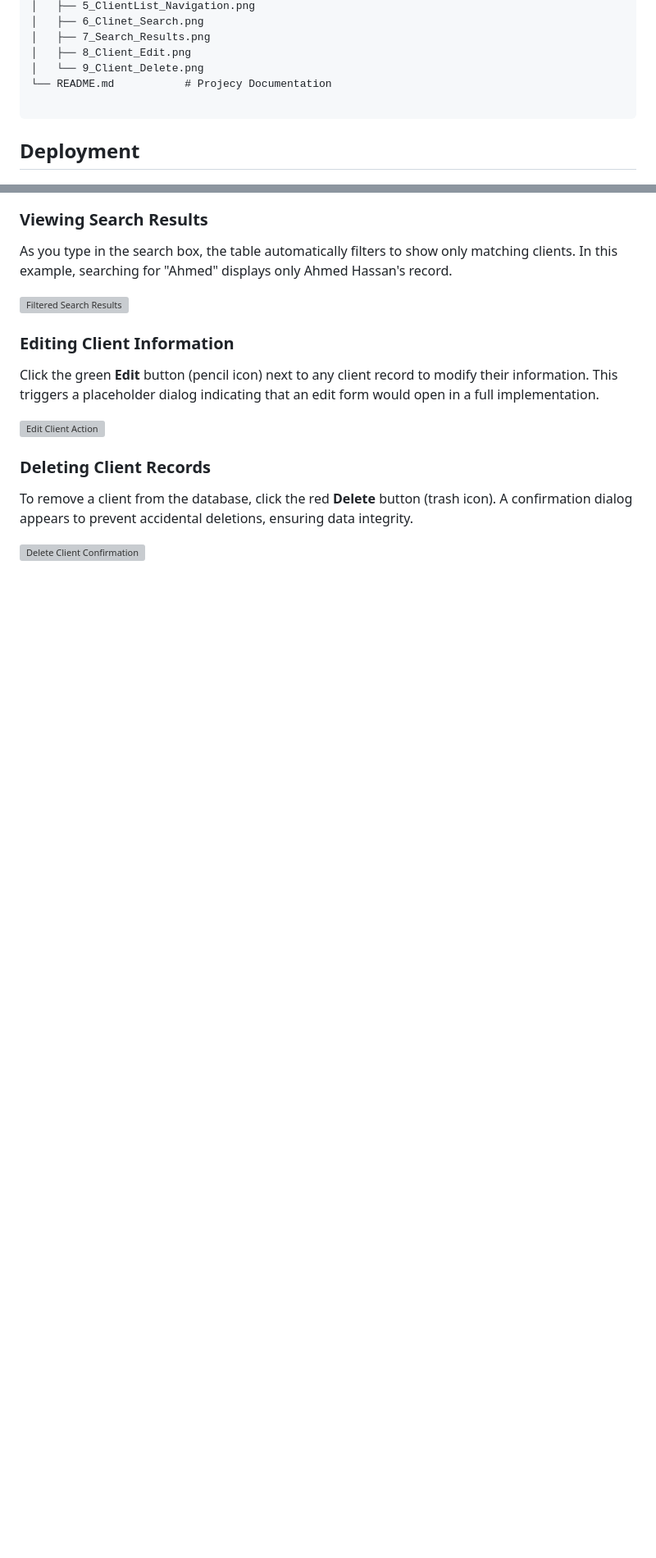
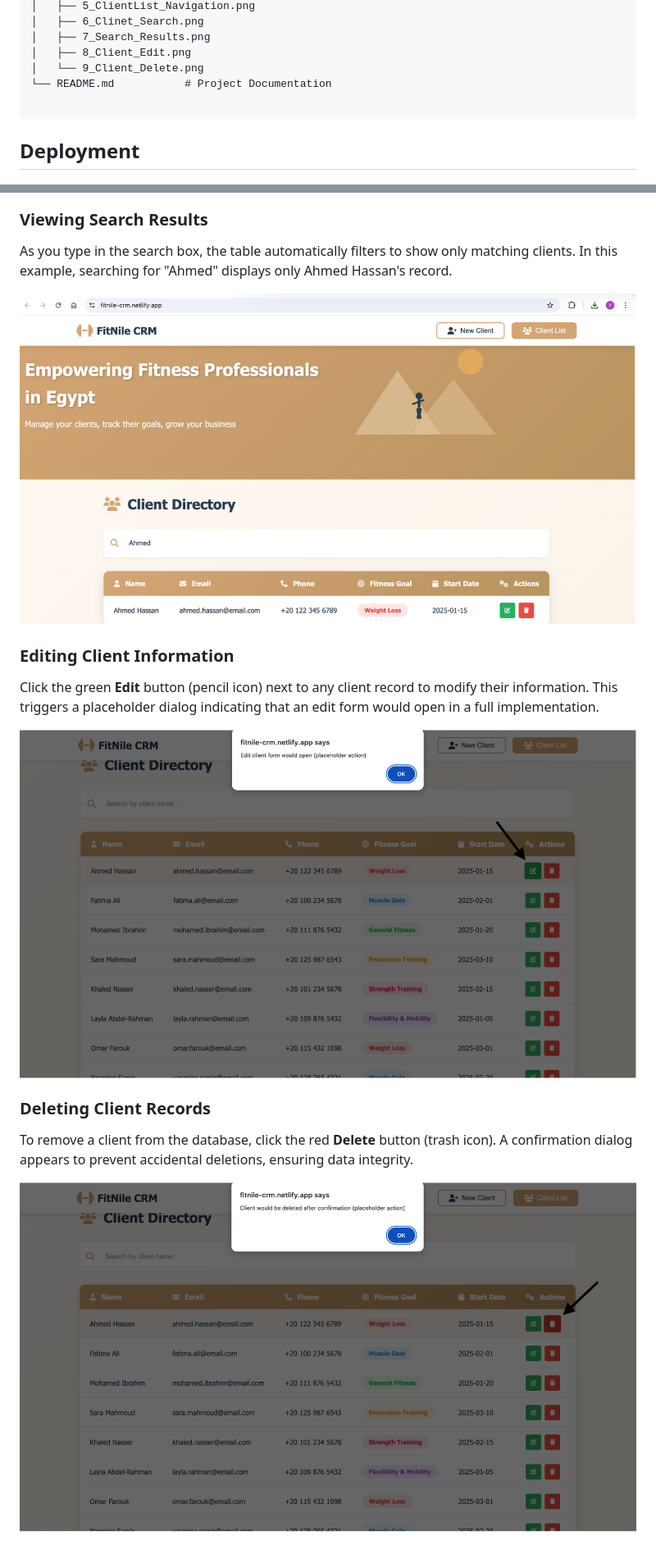
Before and after one commit to youssef-S-Elmahdy/fitcrm, a Markdown page: README.md, 2 parts joined by grey strips. Shown: that part at 82% size. GitHub-like rendering; blank space fills up the shorter version; grey boxes are pictures that could not be loaded.

````diff
--- a/README.md
+++ b/README.md
@@ -63,7 +63,7 @@ fitcrm/
 │   ├── 7_Search_Results.png
 │   ├── 8_Client_Edit.png
 │   └── 9_Client_Delete.png
-└── README.md           # Projecy Documentation
+└── README.md           # Project Documentation
 
 ```
 
@@ -121,14 +121,14 @@ Use the search bar at the top of the Client Directory to quickly find specific c
 ### Viewing Search Results
 As you type in the search box, the table automatically filters to show only matching clients. In this example, searching for "Ahmed" displays only Ahmed Hassan's record.
 
-![Filtered Search Results](./screenshots/screenshot7.png)
+![Filtered Search Results](./screenshots/7_Search_Results.png)
 
 ### Editing Client Information
 Click the green **Edit** button (pencil icon) next to any client record to modify their information. This triggers a placeholder dialog indicating that an edit form would open in a full implementation.
 
-![Edit Client Action](./screenshots/screenshot8.png)
+![Edit Client Action](./screenshots/8_Client_Edit.png)
 
 ### Deleting Client Records
 To remove a client from the database, click the red **Delete** button (trash icon). A confirmation dialog appears to prevent accidental deletions, ensuring data integrity.
 
-![Delete Client Confirmation](./screenshots/screenshot9.png)
+![Delete Client Confirmation](./screenshots/9_Client_Delete.png)
````
Also changed, not shown: other parts of README.md (+6 -6 lines).
